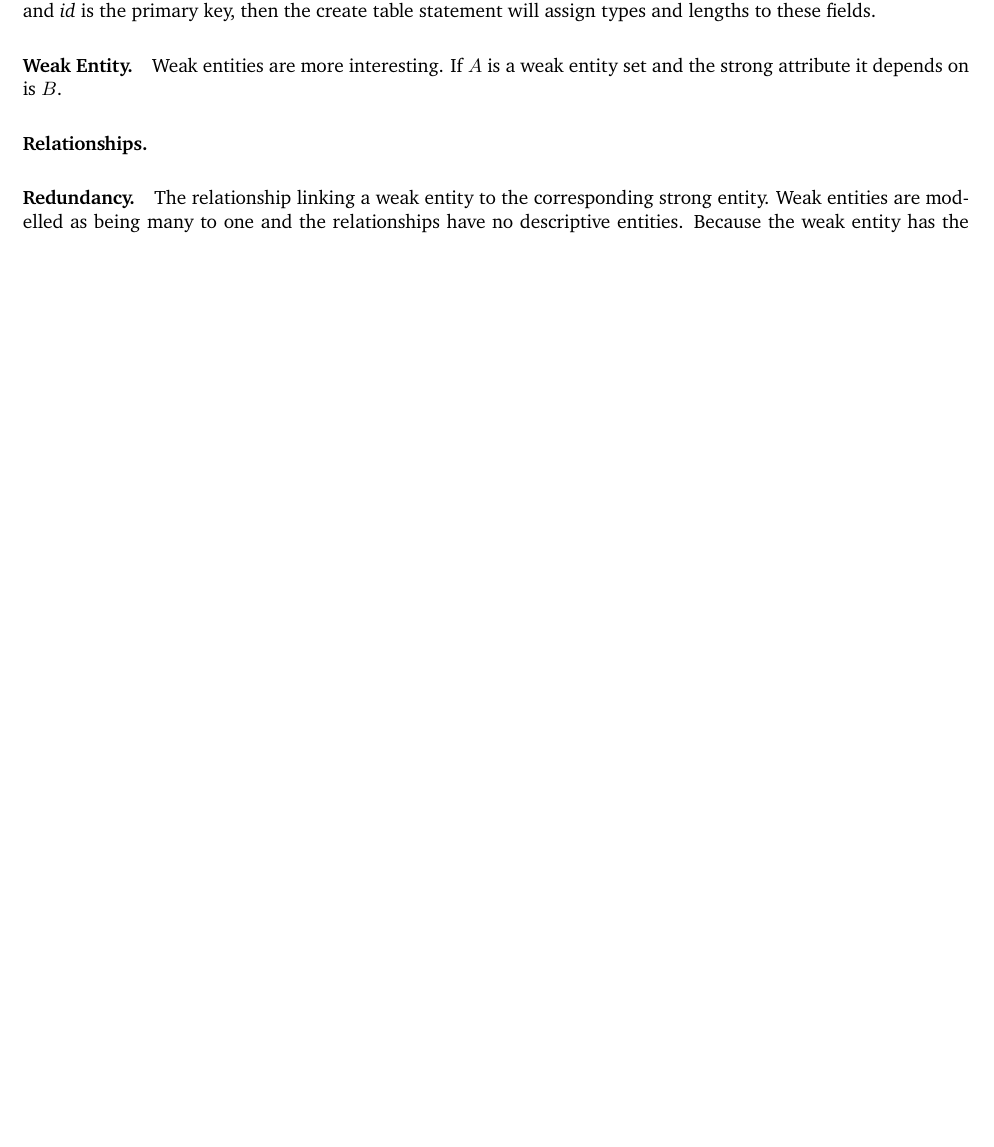
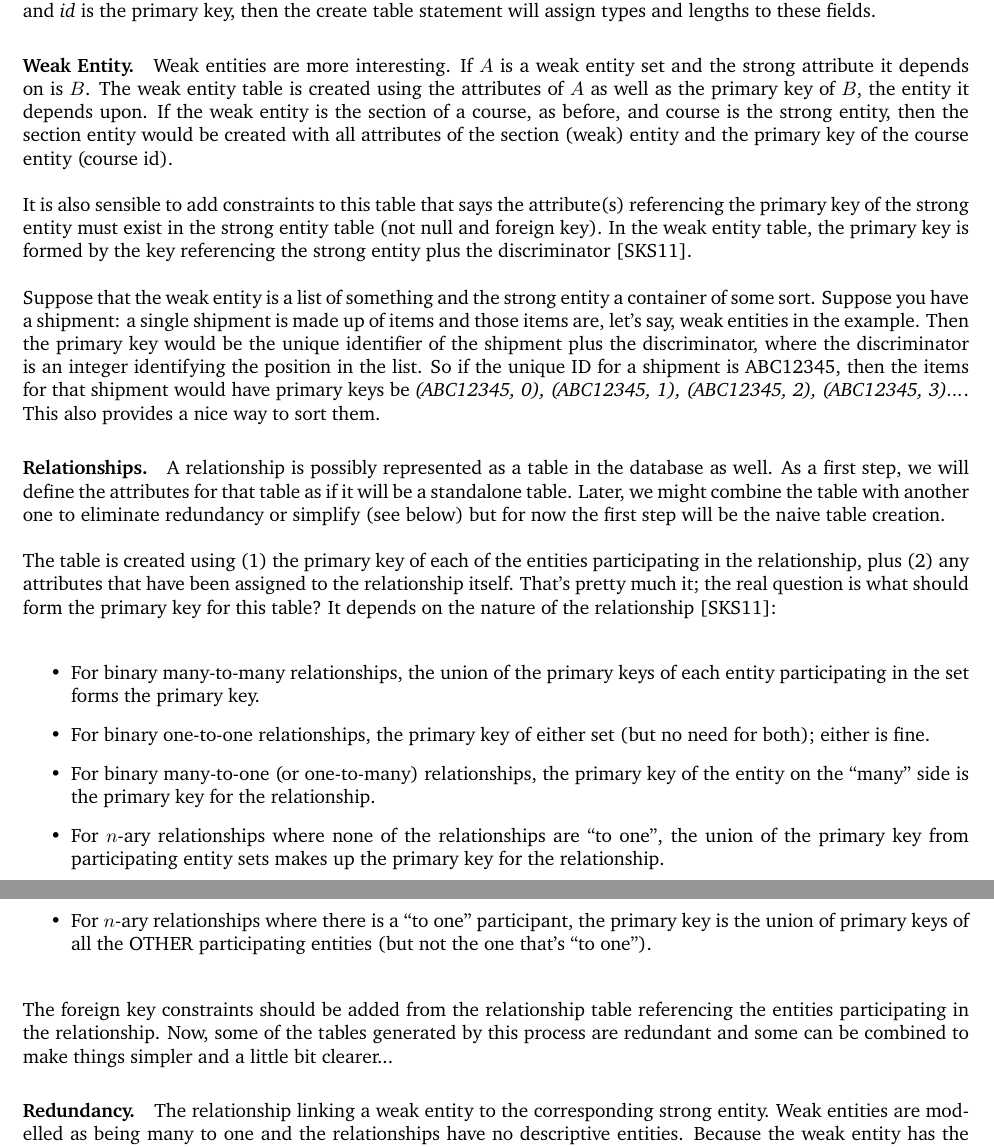
Before and after one commit to jzarnett/ece356, a LaTeX document (lectures/L08.tex): part of page 1 of 5 before the commit and two parts of pages 1 and 2 of 6 after it, the two joined at a grey line, cut so that both start at the same text, the shorter picture padded with empty space. Compiled offline with pdfLaTeX.

Commit message:
Finish lecture 8

```diff
--- a/lectures/L08.tex
+++ b/lectures/L08.tex
@@ -9,9 +9,26 @@ If we have an entity-relation diagram, eventually we will want to turn that into
 
 \paragraph{Strong Entity.} Strong entities are the easiest to turn into tables. The name of the table will be the name of the entity (surprise) and the attributes in the diagram become the attributes in the relation. The primary key in the table will be the same as the primary key in the diagram. If the diagram says an instructor has \textit{(id, name, salary)} and \textit{id} is the primary key, then the create table statement will assign types and lengths to these fields.
 
-\paragraph{Weak Entity.} Weak entities are more interesting. If $A$ is a weak entity set and the strong attribute it depends on is $B$.
+\paragraph{Weak Entity.} Weak entities are more interesting. If $A$ is a weak entity set and the strong attribute it depends on is $B$. The weak entity table is created using the attributes of $A$ as well as the primary key of $B$, the entity it depends upon. If the weak entity is the section of a course, as before, and course is the strong entity, then the section entity would be created with all attributes of the section (weak) entity and the primary key  of the course entity (course id).
+
+It is also sensible to add constraints to this table that says the attribute(s) referencing the primary key of the strong entity  must exist in the strong entity table (not null and foreign key). In the weak entity table, the primary key is formed by the key referencing the strong entity plus the discriminator~\cite{dsc}.
+
+Suppose that the weak entity is a list of something and the strong entity a container of some sort. Suppose you have a shipment: a single shipment is made up of items and those items are, let's say, weak entities in the example. Then the primary key would be the unique identifier of the shipment plus the discriminator, where the discriminator is an integer identifying the position in the list. So if the unique ID for a shipment is ABC12345, then the items for that shipment would have primary keys be \textit{(ABC12345, 0), (ABC12345, 1), (ABC12345, 2), (ABC12345, 3)...}. This also provides a nice way to sort them.
 
 \paragraph{Relationships.}
+A relationship is possibly represented as a table in the database as well. As a first step, we will define the attributes for that table as if it will be a standalone table. Later, we might combine the table with another one to eliminate redundancy or simplify (see below) but for now the first step will be the naive table creation.
+
+The table is created using (1) the primary key of each of the entities participating in the relationship, plus (2) any attributes that have been assigned to the relationship itself. That's pretty much it; the real question is what should form the primary key for this table? It depends on the nature of the relationship~\cite{dsc}:
+
+\begin{itemize}
+	\item For binary many-to-many relationships, the union of the primary keys of each entity participating in the set forms the primary key.
+	\item For binary one-to-one relationships, the primary key of either set (but no need for both); either is fine.
+	\item For binary many-to-one (or one-to-many) relationships, the primary key of the entity on the ``many'' side is the primary key for the relationship.
+	\item For $n$-ary relationships where none of the relationships are ``to one'', the union of the primary key from participating entity sets makes up the primary key for the relationship.
+	\item For $n$-ary relationships where there is a ``to one'' participant, the primary key is the union of primary keys of all the OTHER participating entities (but not the one that's ``to one'').
+\end{itemize}
+
+The foreign key constraints should be added from the relationship table referencing the entities participating in the relationship. Now, some of the tables generated by this process are redundant and some can be combined to make things simpler and a little bit clearer...
 
 \paragraph{Redundancy.}
 The relationship linking a weak entity to the corresponding strong entity. Weak entities are modelled as being many to one and the relationships have no descriptive entities. Because the weak entity has the primary key of the related strong entity as one of its attributes (thanks the the relations being resolved into the entities it links). Thus, for this reason, a relation that specifically links the weak entity to the strong entity is fully redundant.
```
Also changed, not shown: lectures/L08.pdf, lectures/L08.tex (7 more changed lines).
